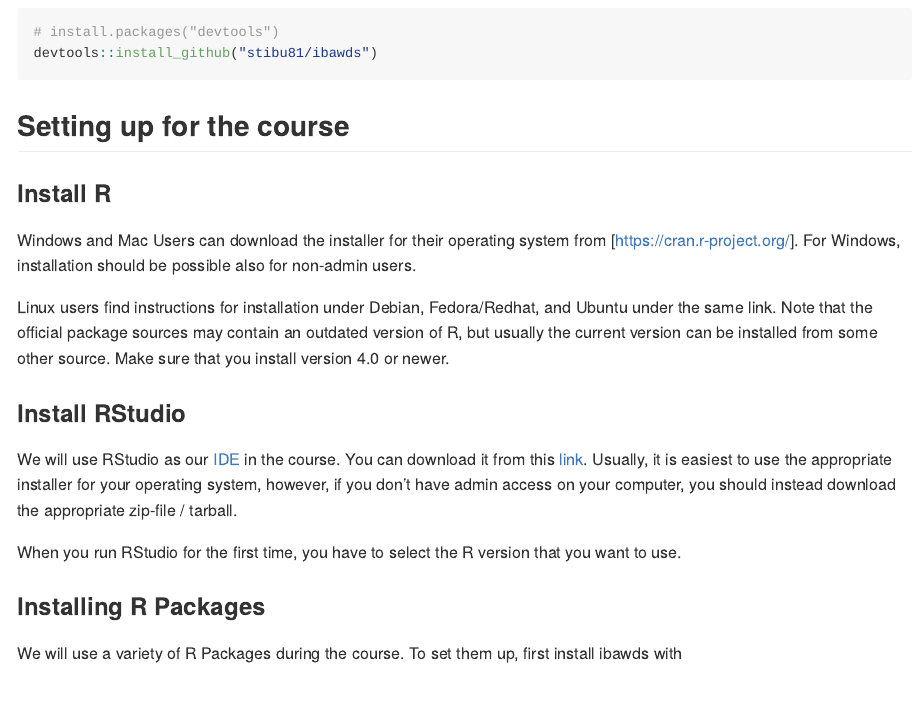
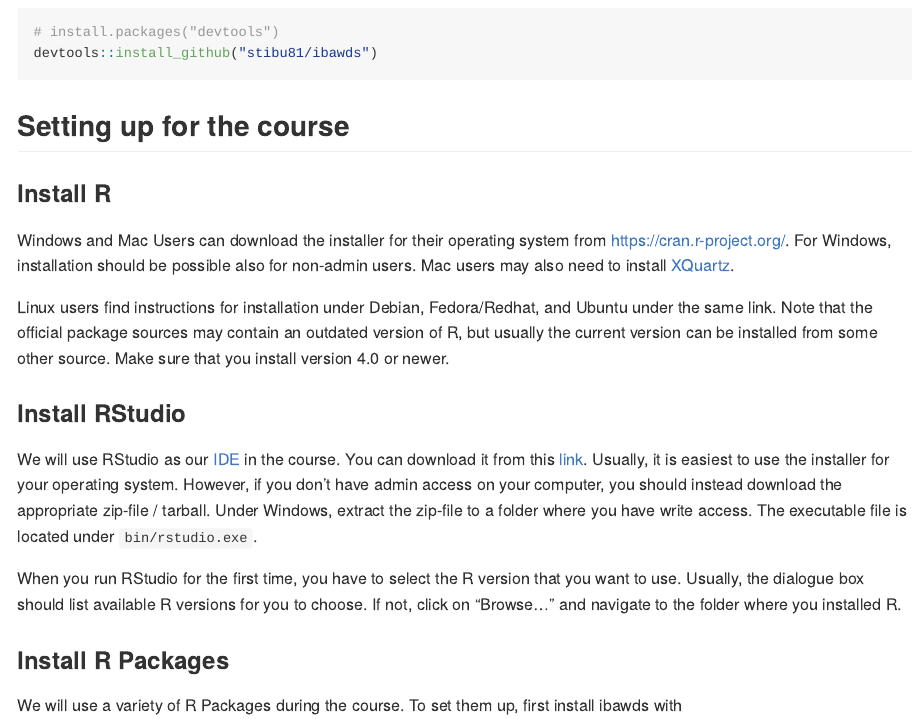
Before and after one commit to stibu81/ibawds, an R Markdown document (README.Rmd): the page in a window 1100 px wide, from 360 px down. The pictures show the output file README.md that the author committed with the source, drawn offline in the style of GitHub; badge pictures from the web are left out.

Commit message:
update readme

```diff
--- a/README.Rmd
+++ b/README.Rmd
@@ -48,8 +49,9 @@
 ### Install R
 
 Windows and Mac Users can download the installer for their operating system
-from [https://cran.r-project.org/]. For Windows, installation should be
-possible also for non-admin users.
+from https://cran.r-project.org/. For Windows, installation should be
+possible also for non-admin users. Mac users may also need to install
+[XQuartz](https://www.xquartz.org/).
 
 Linux users find instructions for installation under Debian, Fedora/Redhat,
 and Ubuntu under the same link. Note that the official package sources may
@@ -57,20 +59,27 @@
 installed from some other source. Make sure that you install version 4.0 or
 newer.
 
+
 ### Install RStudio
 
 We will use RStudio as our
 [IDE](https://en.wikipedia.org/wiki/Integrated_development_environment)
 in the course. You can download it from this
 [link](https://www.rstudio.com/products/rstudio/download/#download). Usually,
-it is easiest to use the appropriate installer for your operating system,
-however, if you don't have admin access on your computer, you should instead
-download the appropriate zip-file / tarball.
+it is easiest to use the installer for your operating system.
+However, if you don't have admin access on your computer, you should instead
+download the appropriate zip-file / tarball. Under Windows, extract the zip-file
+to a folder where you have write access. The executable file is located under
+`bin/rstudio.exe`.
+
 
 When you run RStudio for the first time, you have to select the R version that
-you want to use.
+you want to use. Usually, the dialogue box should list available R versions for
+you to choose. If not, click on "Browse..." and navigate to the folder where
+you installed R.
 
-### Installing R Packages
+
+### Install R Packages
 
 We will use a variety of R Packages during the course. To set them up,
 first install ibawds with
```
Also changed, not shown: README.md, README.Rmd (1 more changed lines).
